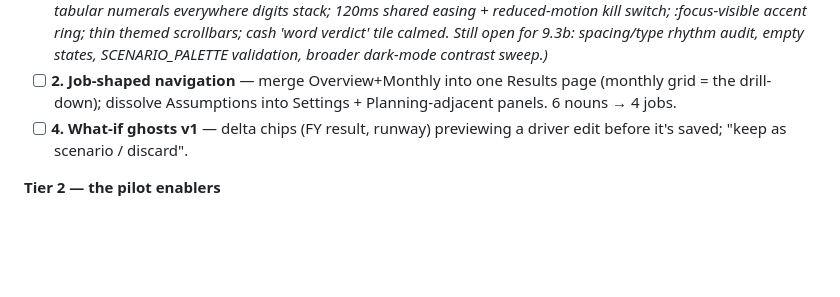
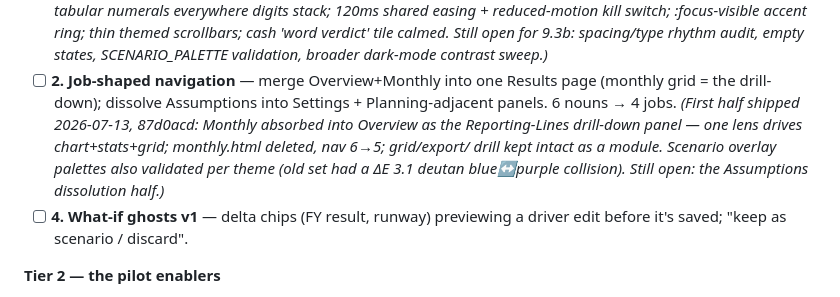
Before and after one commit to Gavuzzi/finance-budget-forecast, a Markdown page: ROADMAP.md, the part around the change. Rendered like a GitHub page; blank space fills up the shorter version.

Commit message:
ROADMAP: Monthly merge half of job-shaped nav shipped
Co-Authored-By: Claude Fable 5 <noreply@anthropic.com>

```diff
--- a/ROADMAP.md
+++ b/ROADMAP.md
@@ -646,6 +646,10 @@ polish → dad pilot → case study → warm circle (dad's clients, colleague, b
   broader dark-mode contrast sweep.)*
 - [ ] **2. Job-shaped navigation** — merge Overview+Monthly into one Results page (monthly grid =
   the drill-down); dissolve Assumptions into Settings + Planning-adjacent panels. 6 nouns → 4 jobs.
+  *(First half shipped 2026-07-13, 87d0acd: Monthly absorbed into Overview as the Reporting-Lines
+  drill-down panel — one lens drives chart+stats+grid; monthly.html deleted, nav 6→5; grid/export/
+  drill kept intact as a module. Scenario overlay palettes also validated per theme (old set had a
+  ΔE 3.1 deutan blue↔purple collision). Still open: the Assumptions dissolution half.)*
 - [ ] **4. What-if ghosts v1** — delta chips (FY result, runway) previewing a driver edit before
   it's saved; "keep as scenario / discard".
 
```
